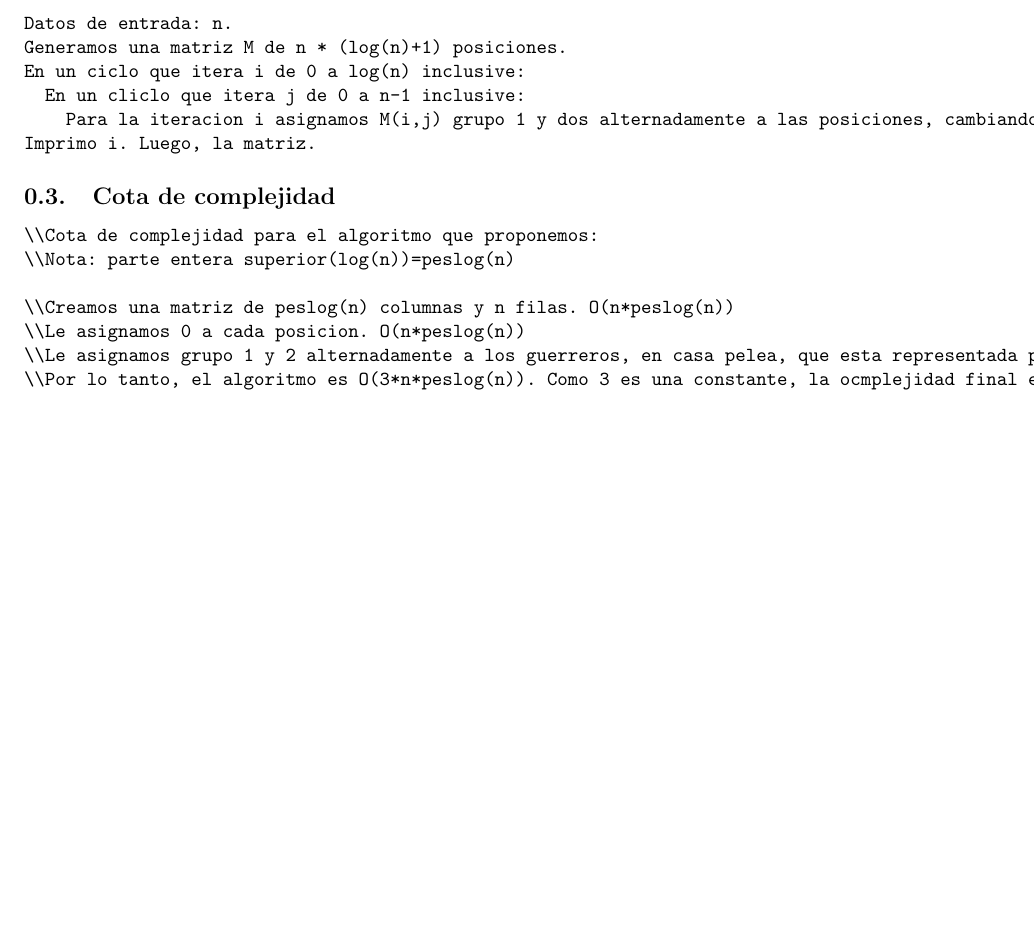
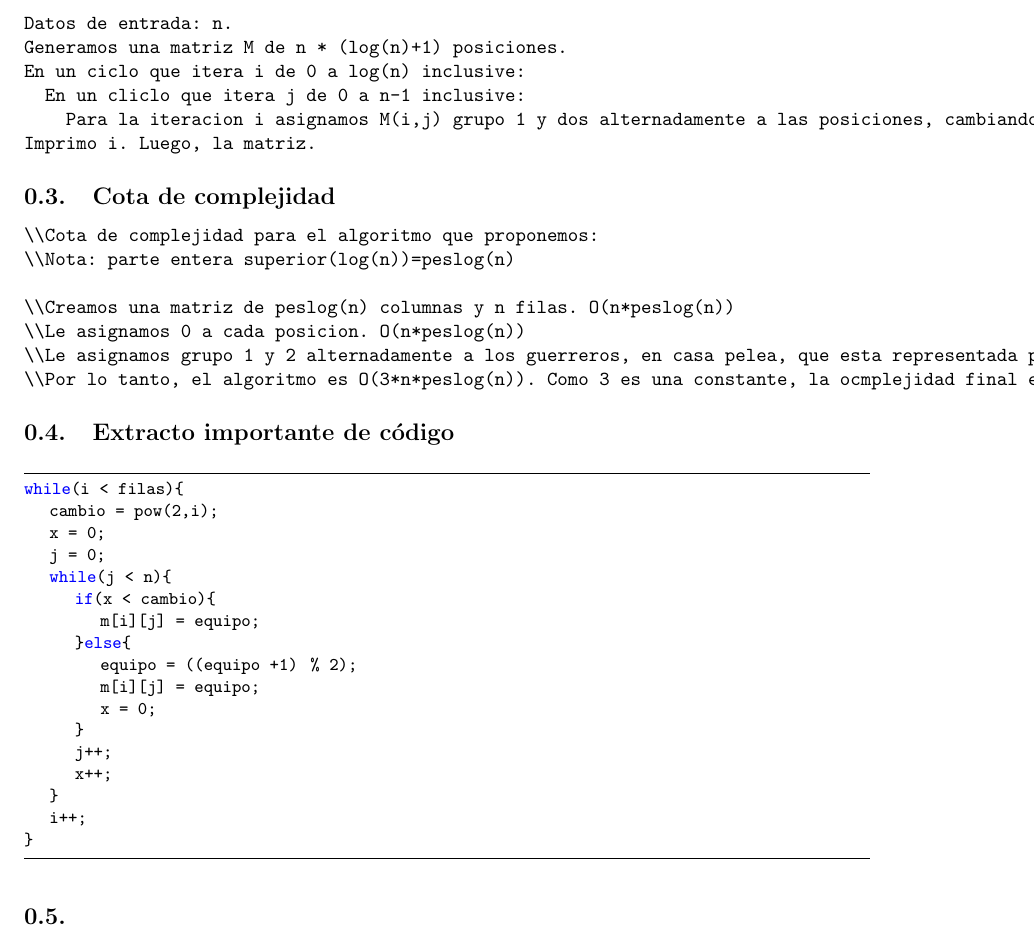
Before and after one commit to dtilve/aed3-tp1, a LaTeX document (TP1/ejercicios/ejercicio11.tex): part of the page, cut so that both start at the same text, the shorter picture padded with empty space. Compiled offline with pdfLaTeX.

Commit message:
Update and rename ejercicio3.tex to ejercicio11.tex

```diff
--- a/TP1/ejercicios/ejercicio3.tex
+++ b/TP1/ejercicios/ejercicio11.tex
@@ -37,4 +59,26 @@ Imprimo i. Luego, la matriz.
 \\Por lo tanto, el algoritmo es O(3*n*peslog(n)). Como 3 es una constante, la ocmplejidad final es O(n*peslog(n)).
 \end{verbatim}
 
+\subsection{Extracto importante de código}
+\begin{lstlisting}
+while(i < filas){
+	cambio = pow(2,i);
+	x = 0;
+	j = 0;
+	while(j < n){
+		if(x < cambio){
+			m[i][j] = equipo;
+		}else{
+			equipo = ((equipo +1) % 2);
+			m[i][j] = equipo;
+			x = 0;
+		}
+		j++;
+		x++;
+	}
+	i++;
+}
+\end{lstlisting}
+\subsection{}
+
 \end{document}
```
Also changed, not shown: TP1/ejercicios/ejercicio11.tex (26 more changed lines).
